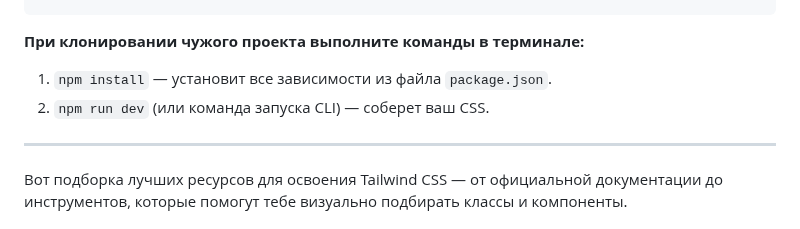
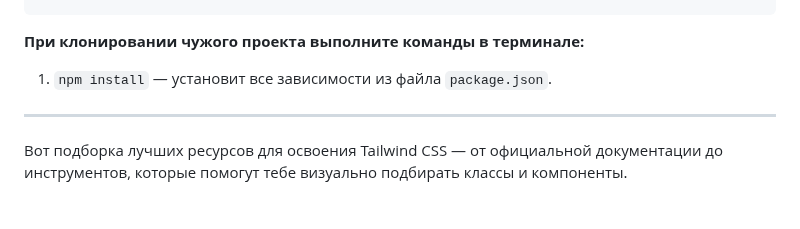
Before and after one commit to ShevchenkoOl/FrontEnd_rus, a Markdown page: HTML&CSS/lekce13.md, the part around the change. Rendered like a GitHub page.

Commit message:
Update instructions for cloning projects
Removed the instruction to run 'npm run dev' for CSS build.

```diff
--- a/HTML&CSS/lekce13.md
+++ b/HTML&CSS/lekce13.md
@@ -116,7 +116,6 @@ output.css
 **При клонировании чужого проекта выполните команды в терминале:**
 
 1. `npm install` — установит все зависимости из файла `package.json`.
-2. `npm run dev` (или команда запуска CLI) — соберет ваш CSS.
 ---
 Вот подборка лучших ресурсов для освоения Tailwind CSS — от официальной документации до инструментов, которые помогут тебе визуально подбирать классы и компоненты.
 
```
